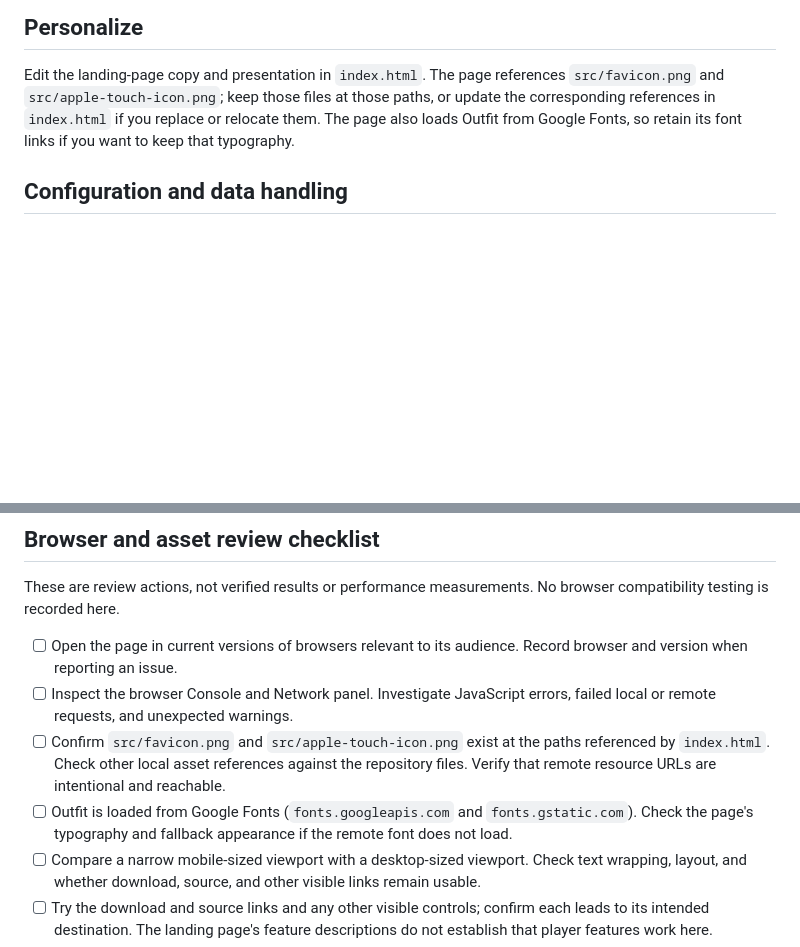
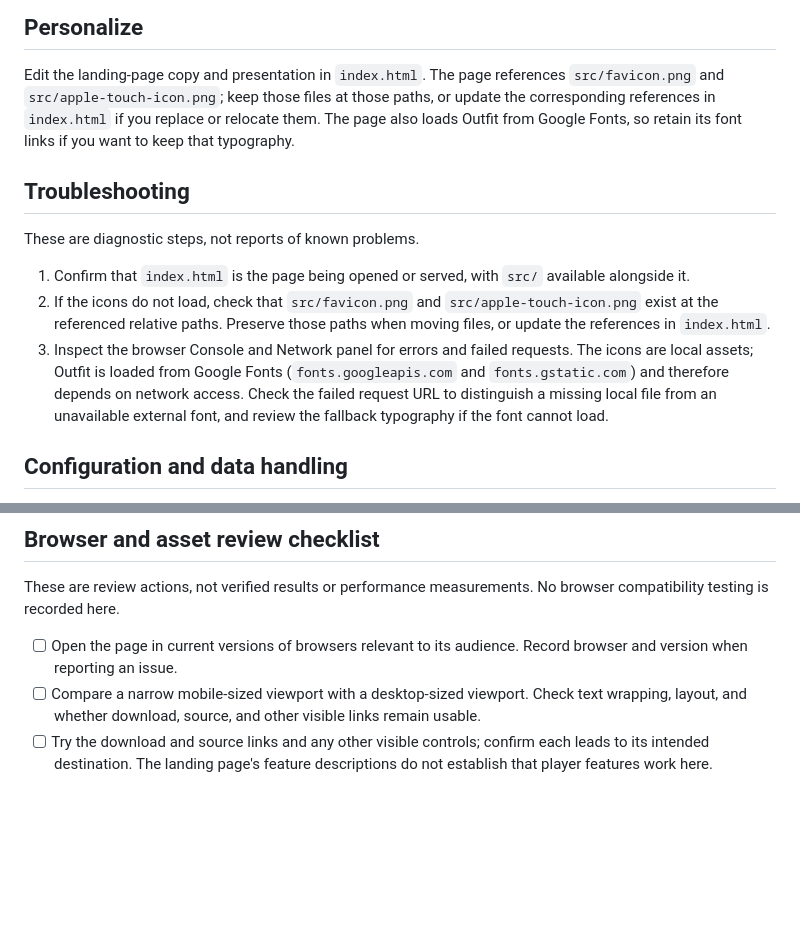
Before and after one commit to ayush143-maker/Aurix_Launch, a Markdown page: README.md, 2 parts joined by grey strips. Drawn GitHub-style; blank space fills up the shorter version.

Commit message:
docs(readme): documentation pass 17

```diff
--- a/README.md
+++ b/README.md
@@ -16,6 +16,14 @@ Visit [http://localhost:8000](http://localhost:8000). To host the landing page,
 
 Edit the landing-page copy and presentation in `index.html`. The page references `src/favicon.png` and `src/apple-touch-icon.png`; keep those files at those paths, or update the corresponding references in `index.html` if you replace or relocate them. The page also loads Outfit from Google Fonts, so retain its font links if you want to keep that typography.
 
+## Troubleshooting
+
+These are diagnostic steps, not reports of known problems.
+
+1. Confirm that `index.html` is the page being opened or served, with `src/` available alongside it.
+2. If the icons do not load, check that `src/favicon.png` and `src/apple-touch-icon.png` exist at the referenced relative paths. Preserve those paths when moving files, or update the references in `index.html`.
+3. Inspect the browser Console and Network panel for errors and failed requests. The icons are local assets; Outfit is loaded from Google Fonts (`fonts.googleapis.com` and `fonts.gstatic.com`) and therefore depends on network access. Check the failed request URL to distinguish a missing local file from an unavailable external font, and review the fallback typography if the font cannot load.
+
 ## Configuration and data handling
 
 This repository is a static page; its listed files do not include an `.env.example` or separate configuration file. Do not put credentials, private tokens, or personal data in `index.html` or other tracked assets. HTML and browser-delivered values are visible to visitors and cannot be secret. The Google Fonts links are remote resource references, not a place to store credentials. If you add a configuration template, use placeholders only and do not commit real local values. The landing page's links and feature descriptions do not establish how the separate app handles user data.
@@ -25,9 +33,6 @@ This repository is a static page; its listed files do not include an `.env.examp
 These are review actions, not verified results or performance measurements. No browser compatibility testing is recorded here.
 
 - [ ] Open the page in current versions of browsers relevant to its audience. Record browser and version when reporting an issue.
-- [ ] Inspect the browser Console and Network panel. Investigate JavaScript errors, failed local or remote requests, and unexpected warnings.
-- [ ] Confirm `src/favicon.png` and `src/apple-touch-icon.png` exist at the paths referenced by `index.html`. Check other local asset references against the repository files. Verify that remote resource URLs are intentional and reachable.
-- [ ] Outfit is loaded from Google Fonts (`fonts.googleapis.com` and `fonts.gstatic.com`). Check the page's typography and fallback appearance if the remote font does not load.
 - [ ] Compare a narrow mobile-sized viewport with a desktop-sized viewport. Check text wrapping, layout, and whether download, source, and other visible links remain usable.
 - [ ] Try the download and source links and any other visible controls; confirm each leads to its intended destination. The landing page's feature descriptions do not establish that player features work here.
 - [ ] Before publishing edits, review tracked files for accidentally added credentials or private data. Anything included in this static page is available to visitors.
```
